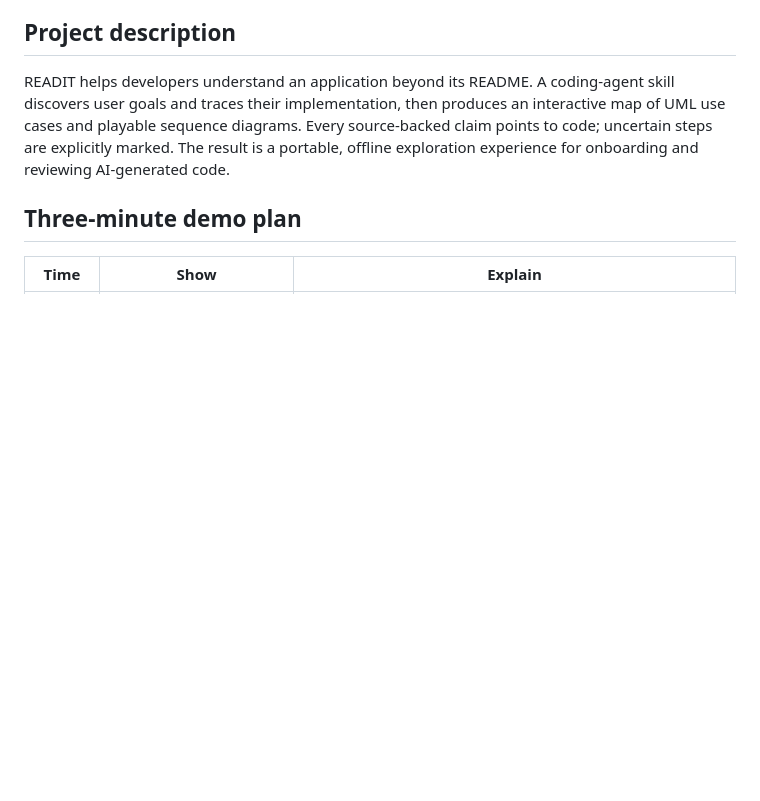
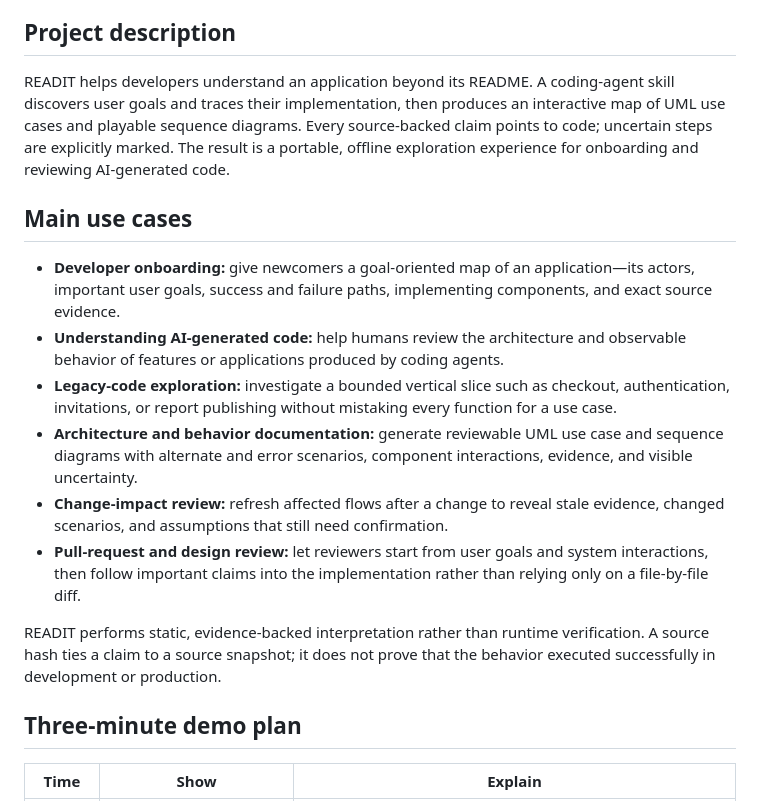
Before and after one commit to MansourFall/readit, a Markdown page: docs/HACKATHON.md, the part around the change. Drawn GitHub-style; blank space fills up the shorter version.

```diff
--- a/docs/HACKATHON.md
+++ b/docs/HACKATHON.md
@@ -9,6 +9,17 @@ Official source: https://hacktoberfest.galsen.dev/hackathon. Recheck the organiz
 ## Project description
 
 READIT helps developers understand an application beyond its README. A coding-agent skill discovers user goals and traces their implementation, then produces an interactive map of UML use cases and playable sequence diagrams. Every source-backed claim points to code; uncertain steps are explicitly marked. The result is a portable, offline exploration experience for onboarding and reviewing AI-generated code.
+
+## Main use cases
+
+- **Developer onboarding:** give newcomers a goal-oriented map of an application—its actors, important user goals, success and failure paths, implementing components, and exact source evidence.
+- **Understanding AI-generated code:** help humans review the architecture and observable behavior of features or applications produced by coding agents.
+- **Legacy-code exploration:** investigate a bounded vertical slice such as checkout, authentication, invitations, or report publishing without mistaking every function for a use case.
+- **Architecture and behavior documentation:** generate reviewable UML use case and sequence diagrams with alternate and error scenarios, component interactions, evidence, and visible uncertainty.
+- **Change-impact review:** refresh affected flows after a change to reveal stale evidence, changed scenarios, and assumptions that still need confirmation.
+- **Pull-request and design review:** let reviewers start from user goals and system interactions, then follow important claims into the implementation rather than relying only on a file-by-file diff.
+
+READIT performs static, evidence-backed interpretation rather than runtime verification. A source hash ties a claim to a source snapshot; it does not prove that the behavior executed successfully in development or production.
 
 ## Three-minute demo plan
 
```
Also changed, not shown: README.md (+28 -0 lines).
